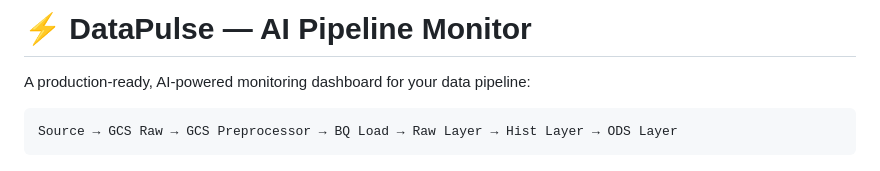
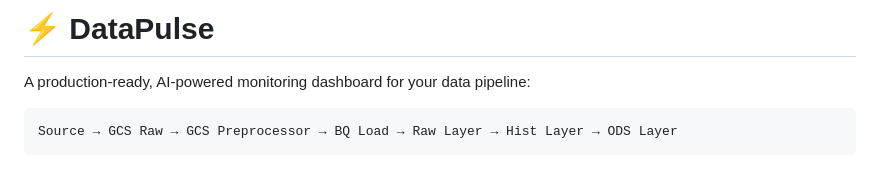
Before and after one commit to PraveenNBDev/AI-Pipeline-Monitoring, a Markdown page: README.md, the part around the change. Drawn GitHub-style.

Commit message:
Simplify README header by removing subtitle
Removed the subtitle from the README header.

```diff
--- a/README.md
+++ b/README.md
@@ -1,4 +1,4 @@
-# ⚡ DataPulse — AI Pipeline Monitor
+# ⚡ DataPulse
 
 A production-ready, AI-powered monitoring dashboard for your data pipeline:
 
```
